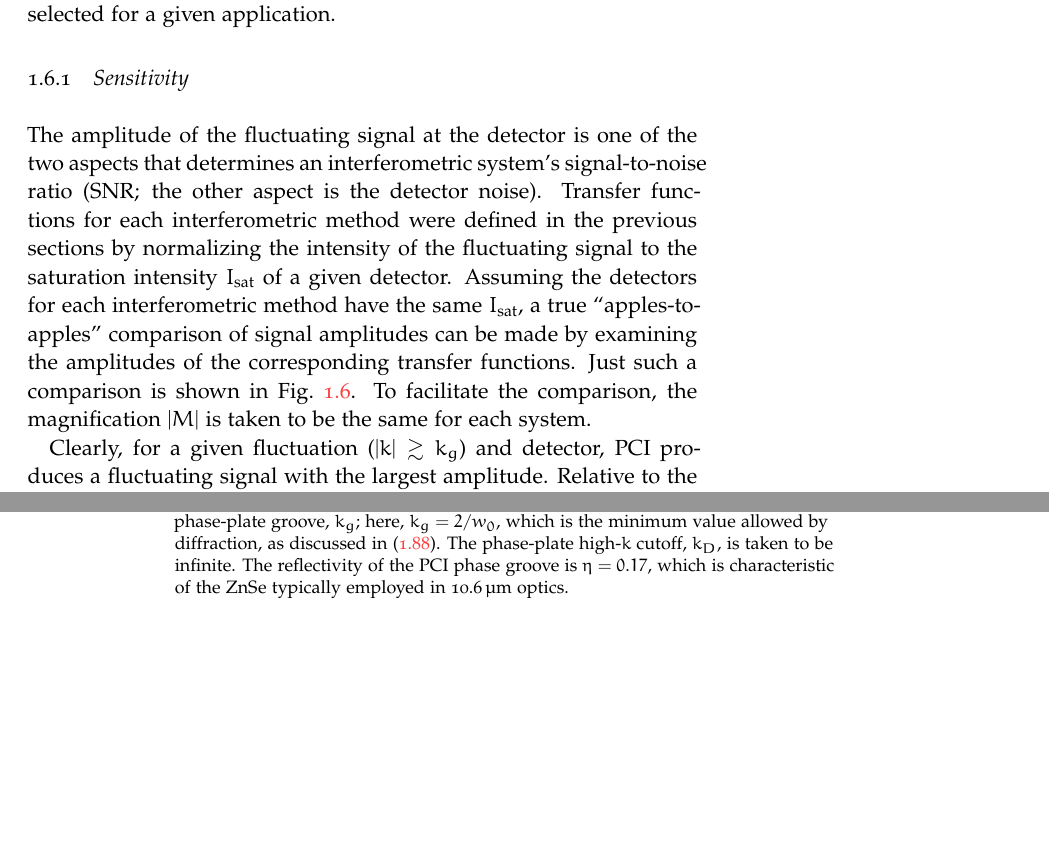
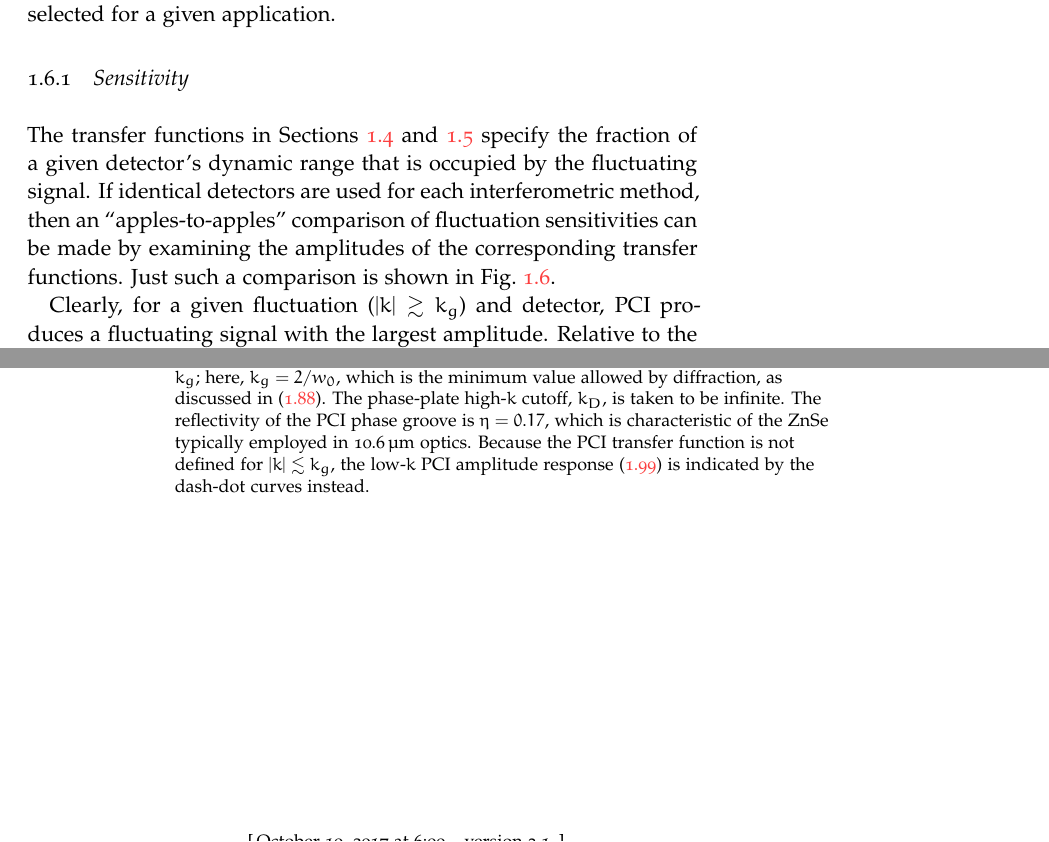
Before and after one commit to emd/thesis, a LaTeX thesis (thesis.tex, which reads Chapters/InterferometricMethods/InterferometricMethods.tex): two parts of pages 29 and 30 of 36 before the commit and two parts of pages 29 and 32 of 36 after it, joined at a grey line, cut so that both start at the same text, the shorter picture padded with empty space. Compiled offline with pdfLaTeX; a missing font is replaced by an installed copy or a similar font.

Commit message:
Plot is now a "true" comparison of transfer functions

```diff
--- a/Chapters/InterferometricMethods/InterferometricMethods.tex
+++ b/Chapters/InterferometricMethods/InterferometricMethods.tex
@@ -2297,33 +2297,27 @@ so that a suitable method can be selected for a given application.
 
 
 \subsection{Sensitivity}
-The amplitude of the fluctuating signal at the detector
-is one of the two aspects
-that determines an interferometric system's
-signal-to-noise ratio ($\snr$;
-the other aspect is the detector noise).
-Transfer functions for each interferometric method
-were defined in the previous sections
-by normalizing the intensity of the fluctuating signal
-to the saturation intensity $I_{\text{sat}}$ of a given detector.
-Assuming the detectors for each interferometric method
-have the same $I_{\text{sat}}$,
-a true ``apples-to-apples'' comparison
-of signal amplitudes can be made
-by examining the amplitudes of the corresponding transfer functions.
+The transfer functions in
+Sections~\ref{sec:InterferometricMethods:interferometry}
+and~\ref{sec:InterferometricMethods:pci}
+specify the fraction of a given detector's dynamic range
+that is occupied by the fluctuating signal.
+If identical detectors are used for each interferometric method,
+then an ``apples-to-apples'' comparison of fluctuation sensitivities
+can be made by examining the amplitudes
+of the corresponding transfer functions.
 Just such a comparison is shown in
 Fig.~\ref{fig:InterferometricMethods:interferometric_method_transfer_functions}.
-To facilitate the comparison,
-the magnification $|M|$ is taken to be the same for each system.
 
 \begin{figure}
   \centering
   \includegraphics[width = \textwidth]{%
     Chapters/InterferometricMethods/figs/interferometric_method_comparison.pdf}
-  \caption[Comparison of interferometric method transfer functions]{%
-    A comparison of the PCI amplitude response
-    (\ref{eq:InterferometricMethods:PCI_amplitude_response})
-    to the transfer functions for heterodyne interferometry
+  \caption[Comparison of interferometric-method transfer functions]{%
+    A comparison of the transfer functions for
+    PCI
+    (\ref{eq:InterferometricMethods:PCI_wavenumber_transfer_function}),
+    heterodyne interferometry
     (\ref{eq:InterferometricMethods:heterodyne_interferometer_wavenumber_transfer_function}),
     and homodyne interferometry
     (\ref{eq:InterferometricMethods:homodyne_interferometer_wavenumber_transfer_function},
```
Also changed, not shown: Chapters/InterferometricMethods/InterferometricMethods.tex (4 more changed lines), 1 other file.
